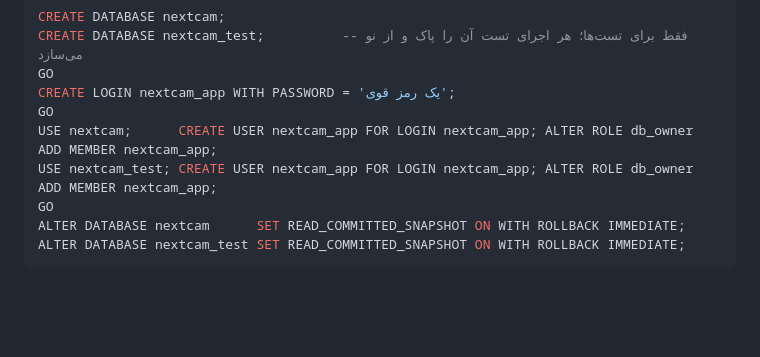
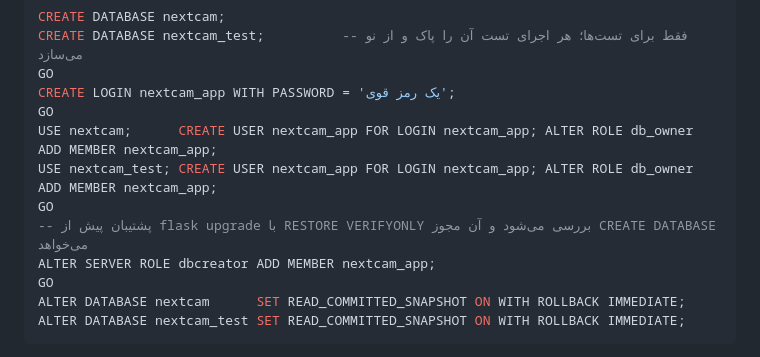
Before and after one commit to umah2000/hesab, a Markdown page: README.md, the part around the change. Drawn GitHub-style; blank space fills up the shorter version.

Commit message:
docs(readme): grant dbcreator in the dev database setup
flask upgrade verifies its backup with RESTORE VERIFYONLY, which needs
CREATE DATABASE; without it the upgrade stops before any change.

Co-Authored-By: Claude Opus 5.5 <noreply@anthropic.com>
Claude-Session: https://claude.ai/code/session_016XHEYniammurQDo947uR7w

```diff
--- a/README.md
+++ b/README.md
@@ -38,6 +38,9 @@ CREATE LOGIN nextcam_app WITH PASSWORD = 'یک رمز قوی';
 GO
 USE nextcam;      CREATE USER nextcam_app FOR LOGIN nextcam_app; ALTER ROLE db_owner ADD MEMBER nextcam_app;
 USE nextcam_test; CREATE USER nextcam_app FOR LOGIN nextcam_app; ALTER ROLE db_owner ADD MEMBER nextcam_app;
+GO
+-- پشتیبان پیش از flask upgrade با RESTORE VERIFYONLY بررسی می‌شود و آن مجوز CREATE DATABASE می‌خواهد
+ALTER SERVER ROLE dbcreator ADD MEMBER nextcam_app;
 GO
 ALTER DATABASE nextcam      SET READ_COMMITTED_SNAPSHOT ON WITH ROLLBACK IMMEDIATE;
 ALTER DATABASE nextcam_test SET READ_COMMITTED_SNAPSHOT ON WITH ROLLBACK IMMEDIATE;
```
